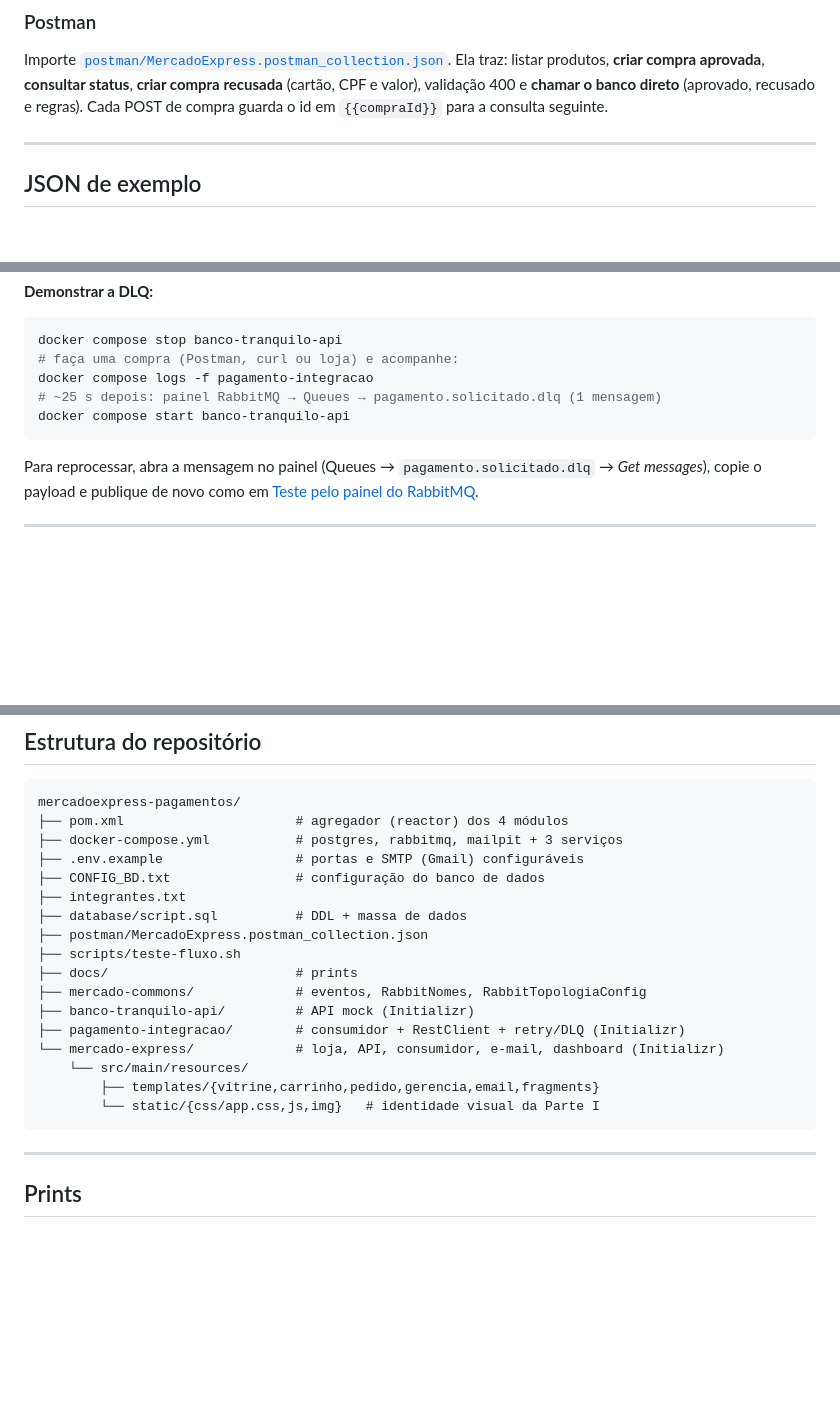
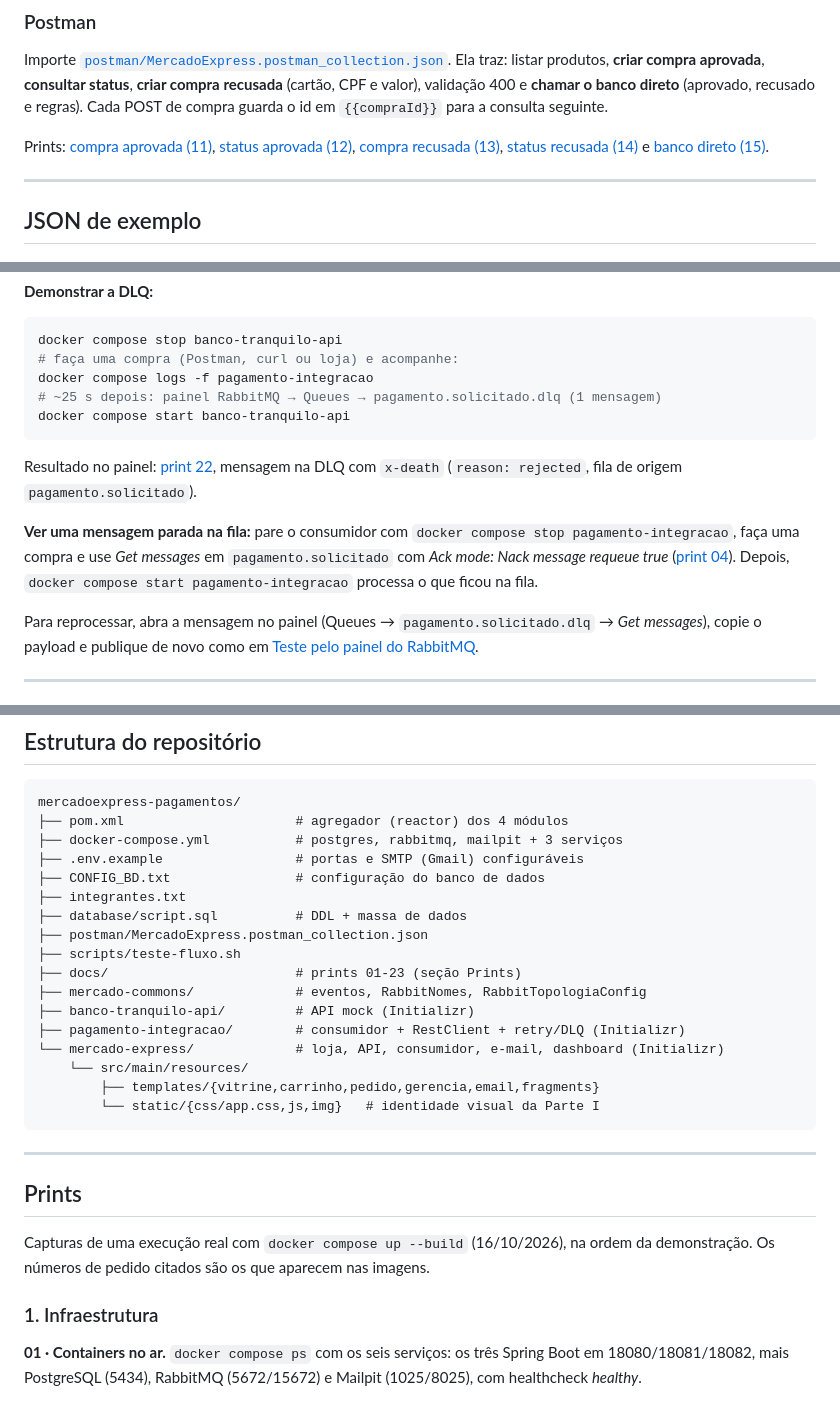
Before and after one commit to olavoneves/mercadoexpress-pagamentos, a Markdown page: README.md, 3 parts joined by grey strips. GitHub-like rendering; blank space fills up the shorter version.

````diff
--- a/README.md
+++ b/README.md
@@ -314,6 +319,12 @@ compra recusada** (cartão, CPF e valor), validação 400 e **chamar o banco
 direto** (aprovado, recusado e regras). Cada POST de compra guarda o id em
 `{{compraId}}` para a consulta seguinte.
 
+Prints: [compra aprovada (11)](docs/11-postman-compra-aprovada.png),
+[status aprovada (12)](docs/12-postman-status-aprovada.png),
+[compra recusada (13)](docs/13-postman-compra-recusada.png),
+[status recusada (14)](docs/14-postman-status-recusada.png) e
+[banco direto (15)](docs/15-postman-banco-direto.png).
+
 ---
 
 ## JSON de exemplo
@@ -513,6 +531,15 @@ docker compose logs -f pagamento-integracao
 docker compose start banco-tranquilo-api
 ```
 
+Resultado no painel: [print 22](docs/22-rabbitmq-dlq.png), mensagem na DLQ com
+`x-death` (`reason: rejected`, fila de origem `pagamento.solicitado`).
+
+**Ver uma mensagem parada na fila:** pare o consumidor com
+`docker compose stop pagamento-integracao`, faça uma compra e use *Get
+messages* em `pagamento.solicitado` com *Ack mode: Nack message requeue true*
+([print 04](docs/04-rabbitmq-mensagem-na-fila.png)). Depois,
+`docker compose start pagamento-integracao` processa o que ficou na fila.
+
 Para reprocessar, abra a mensagem no painel (Queues → `pagamento.solicitado.dlq`
 → *Get messages*), copie o payload e publique de novo como em
 [Teste pelo painel do RabbitMQ](#teste-pelo-painel-do-rabbitmq).
@@ -619,7 +645,7 @@ mercadoexpress-pagamentos/
 ├── database/script.sql          # DDL + massa de dados
 ├── postman/MercadoExpress.postman_collection.json
 ├── scripts/teste-fluxo.sh
-├── docs/                        # prints
+├── docs/                        # prints 01-23 (seção Prints)
 ├── mercado-commons/             # eventos, RabbitNomes, RabbitTopologiaConfig
 ├── banco-tranquilo-api/         # API mock (Initializr)
 ├── pagamento-integracao/        # consumidor + RestClient + retry/DLQ (Initializr)
@@ -633,6 +659,14 @@ mercadoexpress-pagamentos/
 
 ## Prints
 
-<!-- [SUBSTITUIR] Terminal com `docker compose ps` mostrando os 6 containers Up/healthy -->
+Capturas de uma execução real com `docker compose up --build` (16/10/2026), na
+ordem da demonstração. Os números de pedido citados são os que aparecem nas imagens.
+
+### 1. Infraestrutura
+
+**01 · Containers no ar.** `docker compose ps` com os seis serviços: os três
+Spring Boot em 18080/18081/18082, mais PostgreSQL (5434), RabbitMQ (5672/15672)
+e Mailpit (1025/8025), com healthcheck *healthy*.
+
 ![Containers no ar](docs/01-containers-no-ar.png)
 
````
Also changed, not shown: other parts of README.md (+124 -32 lines).
